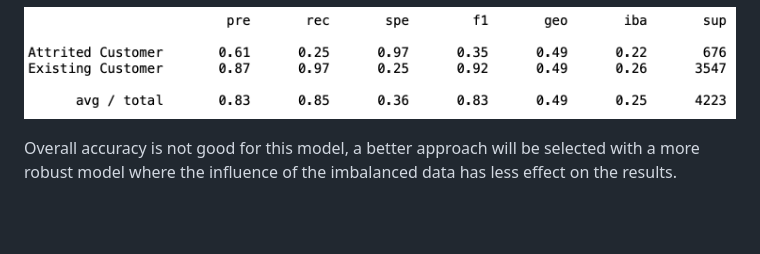
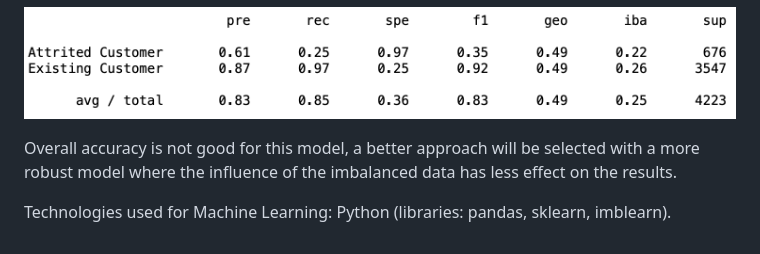
Before and after one commit to AugieNY/data_on_fire, a Markdown page: README.md, the part around the change. Drawn GitHub-style; blank space fills up the shorter version.

Commit message:
Updated ML

```diff
--- a/README.md
+++ b/README.md
@@ -109,3 +109,5 @@ First model to be evaluated is the Logistic Regression model. This model resulte
 ![This is an image](Resources/ML1.png)
 
 Overall accuracy is not good for this model,  a better approach will be selected with a more robust model where the influence of the imbalanced data has less effect on the results.
+
+Technologies used for Machine Learning: Python (libraries: pandas, sklearn, imblearn).
```
